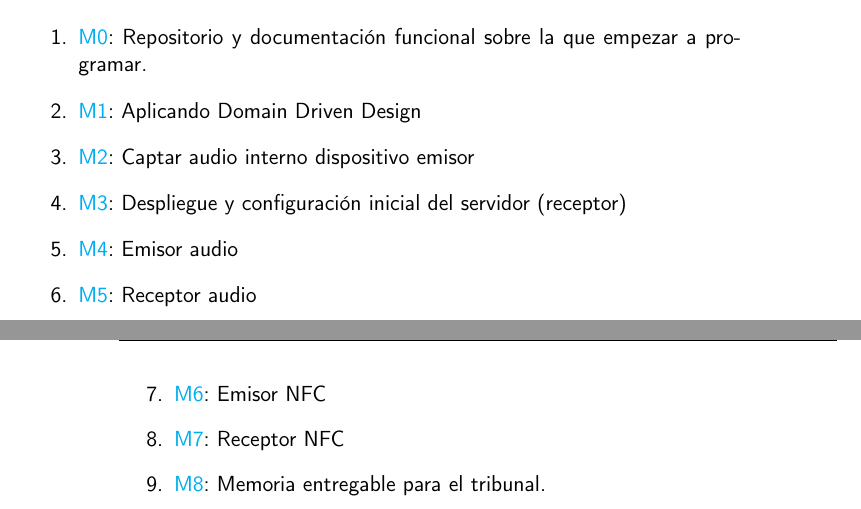
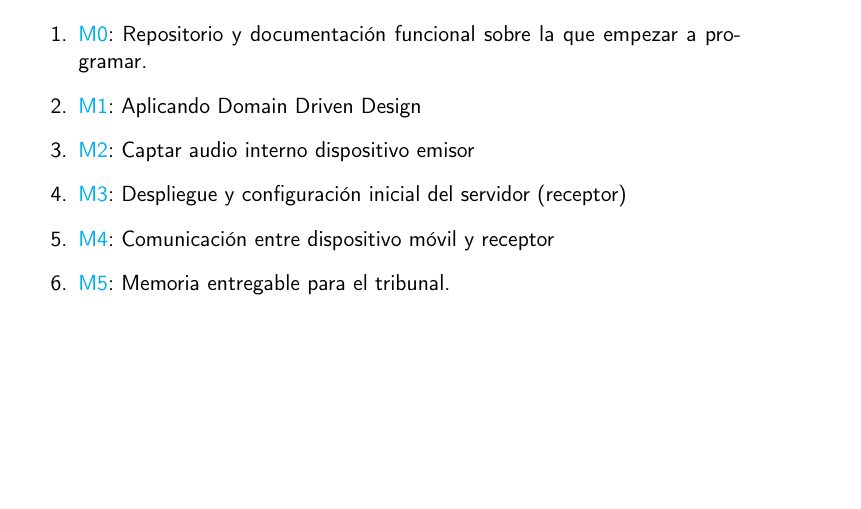
Before and after one commit to migueorg/One-touch-music-streaming-TFG-ETSIIT, a LaTeX book (doc/proyecto.tex, which reads doc/secciones/01_introduccion.tex): two parts of pages 19 and 20 of 35 before the commit and part of page 19 of 35 after it, the two joined at a grey line, cut so that both start at the same text, the shorter picture padded with empty space. Compiled offline with pdfLaTeX.

Commit message:
Resumidos milestones 4,5,6 y 7 en uno solo. Fix #43

```diff
--- a/doc/secciones/01_introduccion.tex
+++ b/doc/secciones/01_introduccion.tex
@@ -120,9 +120,6 @@
     \item \href{https://github.com/migueorg/One-touch-music-streaming-TFG-ETSIIT/milestone/2}{M1}: Aplicando Domain Driven Design
     \item \href{https://github.com/migueorg/One-touch-music-streaming-TFG-ETSIIT/milestone/3}{M2}: Captar audio interno dispositivo emisor
     \item \href{https://github.com/migueorg/One-touch-music-streaming-TFG-ETSIIT/milestone/4}{M3}: Despliegue y configuración inicial del servidor (receptor)
-    \item \href{https://github.com/migueorg/One-touch-music-streaming-TFG-ETSIIT/milestone/5}{M4}: Emisor audio
-    \item \href{https://github.com/migueorg/One-touch-music-streaming-TFG-ETSIIT/milestone/6}{M5}: Receptor audio
-    \item \href{https://github.com/migueorg/One-touch-music-streaming-TFG-ETSIIT/milestone/8}{M6}: Emisor NFC
-    \item \href{https://github.com/migueorg/One-touch-music-streaming-TFG-ETSIIT/milestone/9}{M7}: Receptor NFC
-    \item \href{https://github.com/migueorg/One-touch-music-streaming-TFG-ETSIIT/milestone/10}{M8}: Memoria entregable para el tribunal.
+    \item \href{https://github.com/migueorg/One-touch-music-streaming-TFG-ETSIIT/milestone/5}{M4}: Comunicación entre dispositivo móvil y receptor
+    \item \href{https://github.com/migueorg/One-touch-music-streaming-TFG-ETSIIT/milestone/10}{M5}: Memoria entregable para el tribunal.
 \end{enumerate}
```
